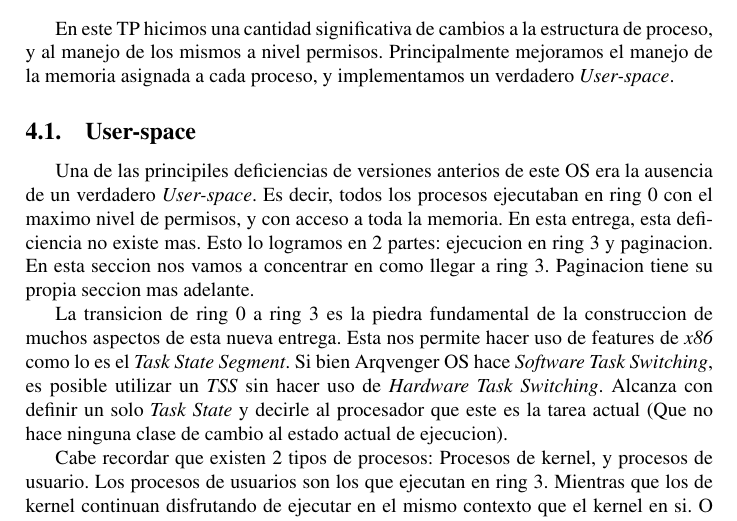
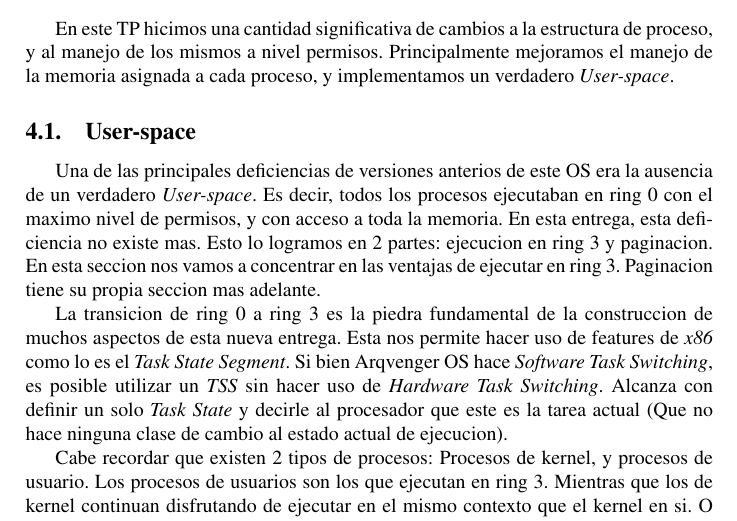
Before and after one commit to champo/ArqvengerOS, a LaTeX document (doc/informe3.tex): part of page 6 of 16, cut so that both start at the same text. Compiled offline with pdfLaTeX.

Commit message:
Correct typos

```diff
--- a/doc/informe3.tex
+++ b/doc/informe3.tex
@@ -120,11 +120,11 @@ En este TP hicimos una cantidad significativa de cambios a la estructura de proc
 Principalmente mejoramos el manejo de la memoria asignada a cada proceso, y implementamos un verdadero \textit{User-space}.
 
 \subsection{User-space}
-Una de las principiles deficiencias de versiones anterios de este OS era la ausencia de un verdadero \textit{User-space}.
+Una de las principales deficiencias de versiones anterios de este OS era la ausencia de un verdadero \textit{User-space}.
 Es decir, todos los procesos ejecutaban en ring 0 con el maximo nivel de permisos, y con acceso a toda la memoria.
 En esta entrega, esta deficiencia no existe mas.
 Esto lo logramos en 2 partes: ejecucion en ring 3 y paginacion.
-En esta seccion nos vamos a concentrar en como llegar a ring 3.
+En esta seccion nos vamos a concentrar en las ventajas de ejecutar en ring 3.
 Paginacion tiene su propia seccion mas adelante.
 
 La transicion de ring 0 a ring 3 es la piedra fundamental de la construccion de muchos aspectos de esta nueva entrega.
```
